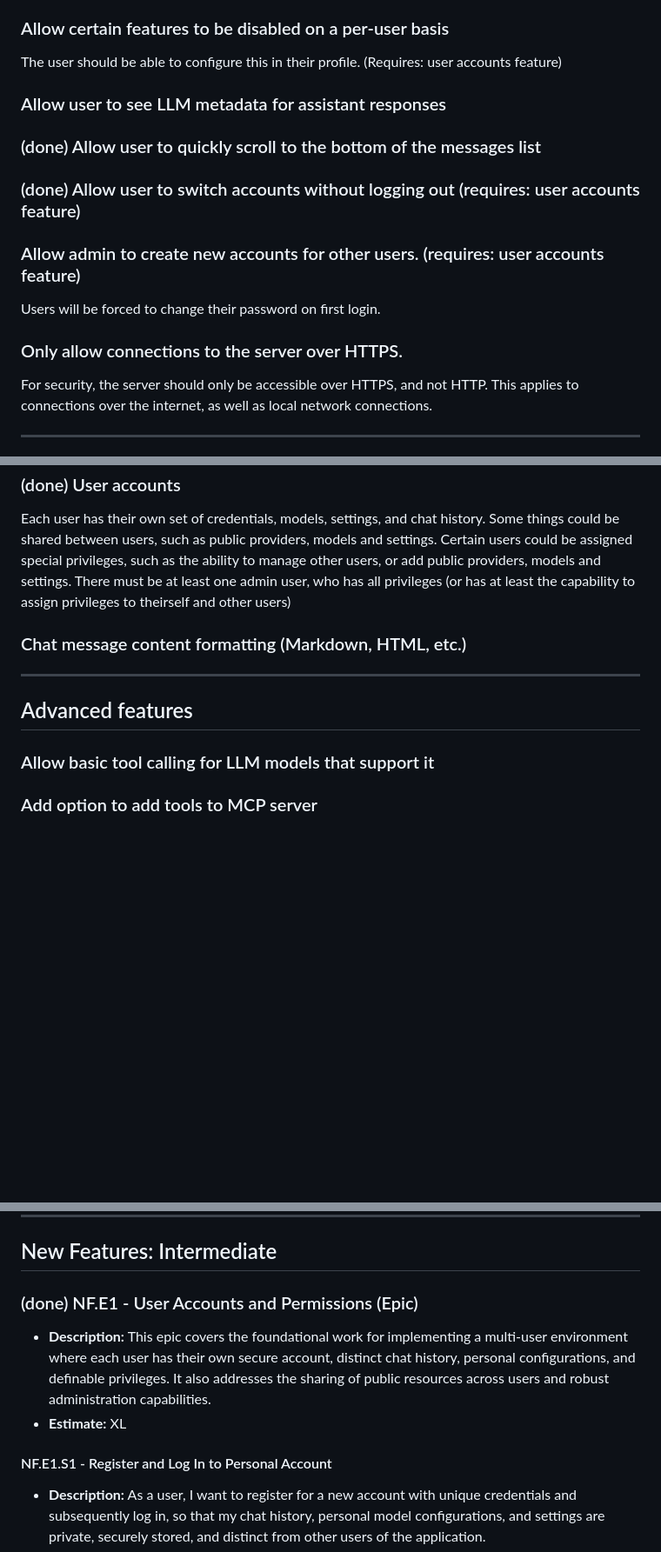
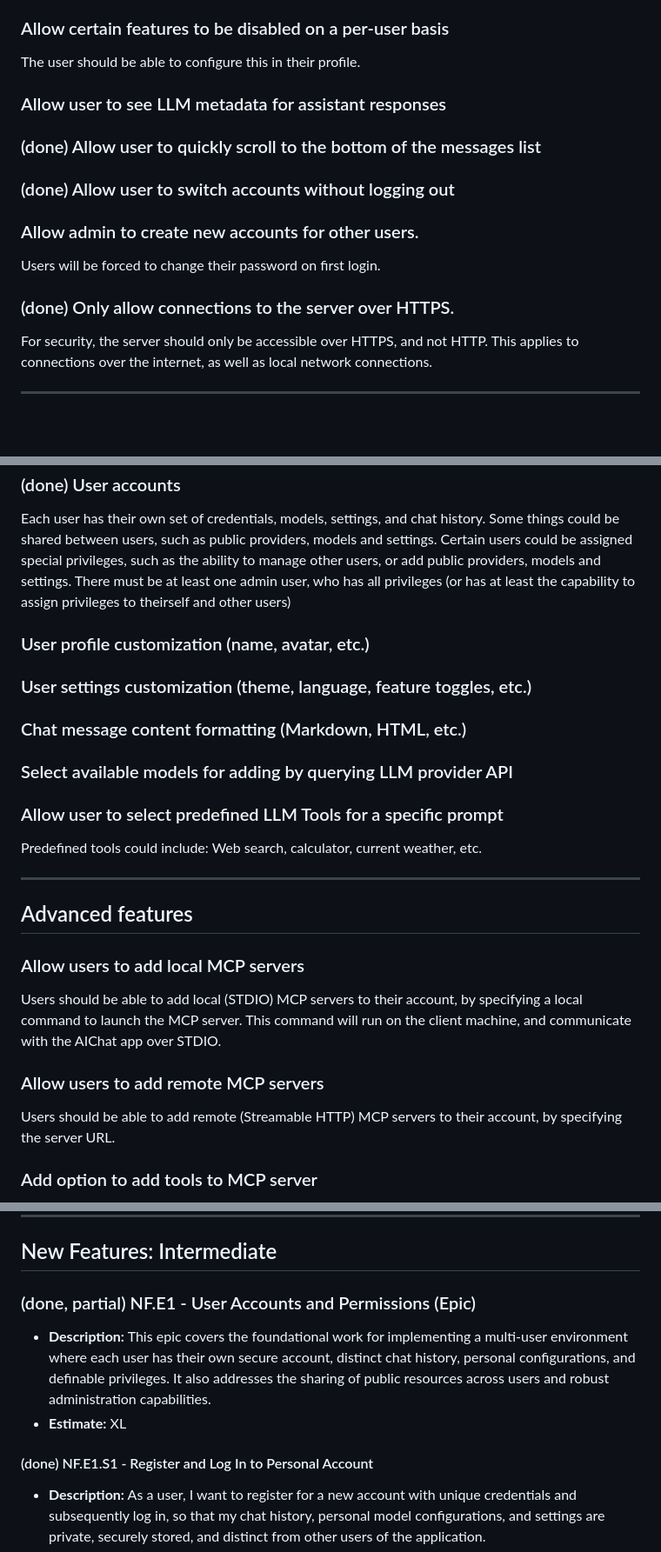
Before and after one commit to Torvian-eu/chatbot, a Markdown page: docs/New feature ideas.md, 3 parts joined by grey strips. Shown at 87% size. GitHub-like rendering; blank space fills up the shorter version.

```diff
--- a/docs/New feature ideas.md
+++ b/docs/New feature ideas.md
@@ -39,18 +39,18 @@ A "Regenerate" button is already available in the message actions menu, but it n
 This action should trigger a new response from the assistant/LLM, based on the current message context. It must also create a new branch in the conversation. (See MessageActionRow.kt)
 
 ### Allow certain features to be disabled on a per-user basis
-The user should be able to configure this in their profile. (Requires: user accounts feature)
+The user should be able to configure this in their profile.
 
 ### Allow user to see LLM metadata for assistant responses
 
 ### (done) Allow user to quickly scroll to the bottom of the messages list
 
-### (done) Allow user to switch accounts without logging out (requires: user accounts feature)
+### (done) Allow user to switch accounts without logging out
 
-### Allow admin to create new accounts for other users. (requires: user accounts feature)
+### Allow admin to create new accounts for other users.
 Users will be forced to change their password on first login.
 
-### Only allow connections to the server over HTTPS.
+### (done) Only allow connections to the server over HTTPS.
 For security, the server should only be accessible over HTTPS, and not HTTP. This applies to connections over the internet, as well as local network connections.
 
 ---
@@ -60,12 +60,26 @@ For security, the server should only be accessible over HTTPS, and not HTTP. Thi
 ### (done) User accounts
 Each user has their own set of credentials, models, settings, and chat history. Some things could be shared between users, such as public providers, models and settings. Certain users could be assigned special privileges, such as the ability to manage other users, or add public providers, models and settings. There must be at least one admin user, who has all privileges (or has at least the capability to assign privileges to theirself and other users)
 
+### User profile customization (name, avatar, etc.)
+
+### User settings customization (theme, language, feature toggles, etc.)
+
 ### Chat message content formatting (Markdown, HTML, etc.)
+
+### Select available models for adding by querying LLM provider API
+
+### Allow user to select predefined LLM Tools for a specific prompt
+Predefined tools could include: Web search, calculator, current weather, etc.
+
 ---
 
 ## Advanced features
 
-### Allow basic tool calling for LLM models that support it
+### Allow users to add local MCP servers
+Users should be able to add local (STDIO) MCP servers to their account, by specifying a local command to launch the MCP server. This command will run on the client machine, and communicate with the AIChat app over STDIO.
+
+### Allow users to add remote MCP servers
+Users should be able to add remote (Streamable HTTP) MCP servers to their account, by specifying the server URL.
 
 ### Add option to add tools to MCP server
 Tools are functions that the LLM can execute. They are defined by the user and can be used to interact with the outside world. For instance a tool could be defined to search the web for information. The LLM could then use this tool to search the web for information to answer a question.
@@ -295,11 +309,11 @@ Here are detailed user stories for the new feature ideas, following the format a
 
 ## New Features: Intermediate
 
-### (done) NF.E1 - User Accounts and Permissions (Epic)
+### (done, partial) NF.E1 - User Accounts and Permissions (Epic)
 *   **Description:** This epic covers the foundational work for implementing a multi-user environment where each user has their own secure account, distinct chat history, personal configurations, and definable privileges. It also addresses the sharing of public resources across users and robust administration capabilities.
 *   **Estimate:** XL
 
-#### NF.E1.S1 - Register and Log In to Personal Account
+#### (done) NF.E1.S1 - Register and Log In to Personal Account
 *   **Description:** As a user, I want to register for a new account with unique credentials and subsequently log in, so that my chat history, personal model configurations, and settings are private, securely stored, and distinct from other users of the application.
 *   **Estimate:** L
 *   **Acceptance Criteria:**
```
Also changed, not shown: other parts of docs/New feature ideas.md (+42 -5 lines).
